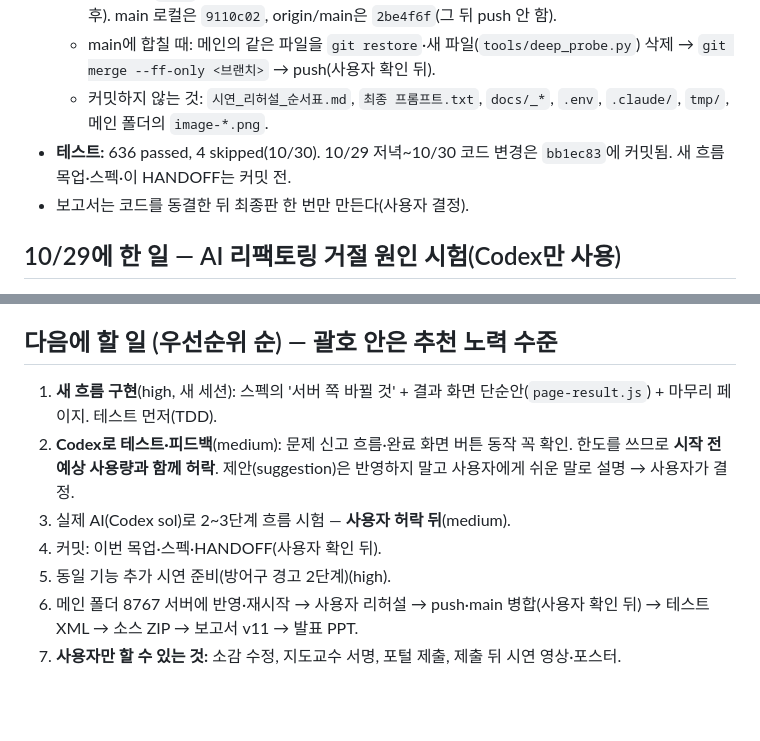
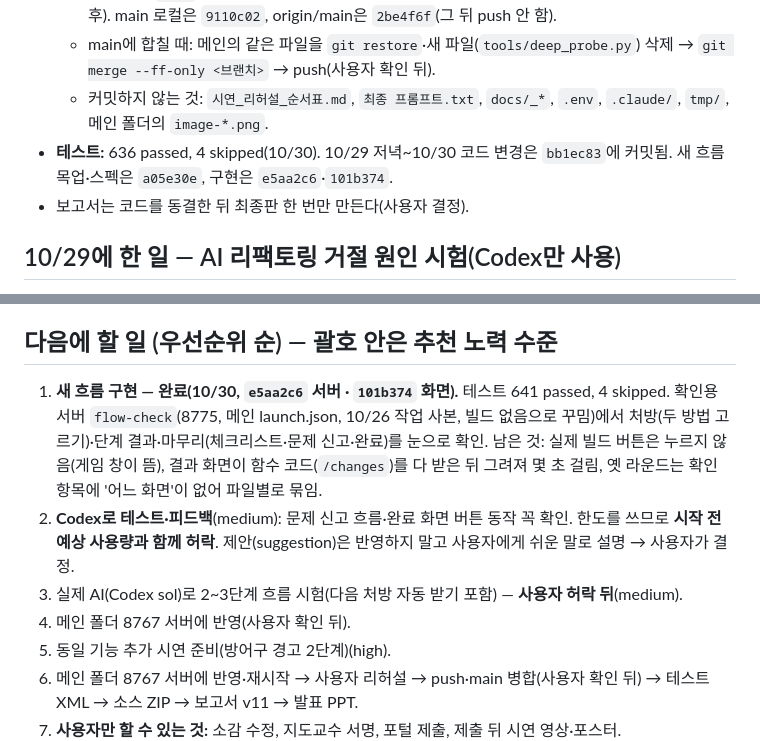
Before and after one commit to user313439/game-code-spaghetti-analyzer, a Markdown page: HANDOFF.md, 2 parts joined by grey strips. Rendered like a GitHub page; blank space fills up the shorter version.

Commit message:
docs: hand over the guided flow implementation

```diff
--- a/HANDOFF.md
+++ b/HANDOFF.md
@@ -11,7 +11,7 @@
   - 메인 폴더(`main`, 8767 서버 코드)에는 이 브랜치 코드를 **복사만** 했고 8767 재시작 완료(10/29 오후). main 로컬은 `9110c02`, origin/main은 `2be4f6f`(그 뒤 push 안 함).
   - main에 합칠 때: 메인의 같은 파일을 `git restore`·새 파일(`tools/deep_probe.py`) 삭제 → `git merge --ff-only <브랜치>` → push(사용자 확인 뒤).
   - 커밋하지 않는 것: `시연_리허설_순서표.md`, `최종 프롬프트.txt`, `docs/_*`, `.env`, `.claude/`, `tmp/`, 메인 폴더의 `image-*.png`.
-- **테스트:** 636 passed, 4 skipped(10/30). 10/29 저녁~10/30 코드 변경은 `bb1ec83`에 커밋됨. 새 흐름 목업·스펙·이 HANDOFF는 커밋 전.
+- **테스트:** 636 passed, 4 skipped(10/30). 10/29 저녁~10/30 코드 변경은 `bb1ec83`에 커밋됨. 새 흐름 목업·스펙은 `a05e30e`, 구현은 `e5aa2c6`·`101b374`.
 - 보고서는 코드를 동결한 뒤 최종판 한 번만 만든다(사용자 결정).
 
 ## 10/29에 한 일 — AI 리팩토링 거절 원인 시험(Codex만 사용)
@@ -62,10 +62,10 @@
 
 ## 다음에 할 일 (우선순위 순) — 괄호 안은 추천 노력 수준
 
-1. **새 흐름 구현**(high, 새 세션): 스펙의 '서버 쪽 바뀔 것' + 결과 화면 단순안(`page-result.js`) + 마무리 페이지. 테스트 먼저(TDD).
+1. **새 흐름 구현 — 완료(10/30, `e5aa2c6` 서버 · `101b374` 화면).** 테스트 641 passed, 4 skipped. 확인용 서버 `flow-check`(8775, 메인 launch.json, 10/26 작업 사본, 빌드 없음으로 꾸밈)에서 처방(두 방법 고르기)·단계 결과·마무리(체크리스트·문제 신고·완료)를 눈으로 확인. 남은 것: 실제 빌드 버튼은 누르지 않음(게임 창이 뜸), 결과 화면이 함수 코드(`/changes`)를 다 받은 뒤 그려져 몇 초 걸림, 옛 라운드는 확인 항목에 '어느 화면'이 없어 파일별로 묶임.
 2. **Codex로 테스트·피드백**(medium): 문제 신고 흐름·완료 화면 버튼 동작 꼭 확인. 한도를 쓰므로 **시작 전 예상 사용량과 함께 허락**. 제안(suggestion)은 반영하지 말고 사용자에게 쉬운 말로 설명 → 사용자가 결정.
-3. 실제 AI(Codex sol)로 2~3단계 흐름 시험 — **사용자 허락 뒤**(medium).
-4. 커밋: 이번 목업·스펙·HANDOFF(사용자 확인 뒤).
+3. 실제 AI(Codex sol)로 2~3단계 흐름 시험(다음 처방 자동 받기 포함) — **사용자 허락 뒤**(medium).
+4. 메인 폴더 8767 서버에 반영(사용자 확인 뒤).
 5. 동일 기능 추가 시연 준비(방어구 경고 2단계)(high).
 6. 메인 폴더 8767 서버에 반영·재시작 → 사용자 리허설 → push·main 병합(사용자 확인 뒤) → 테스트 XML → 소스 ZIP → 보고서 v11 → 발표 PPT.
 7. **사용자만 할 수 있는 것:** 소감 수정, 지도교수 서명, 포털 제출, 제출 뒤 시연 영상·포스터.
```
